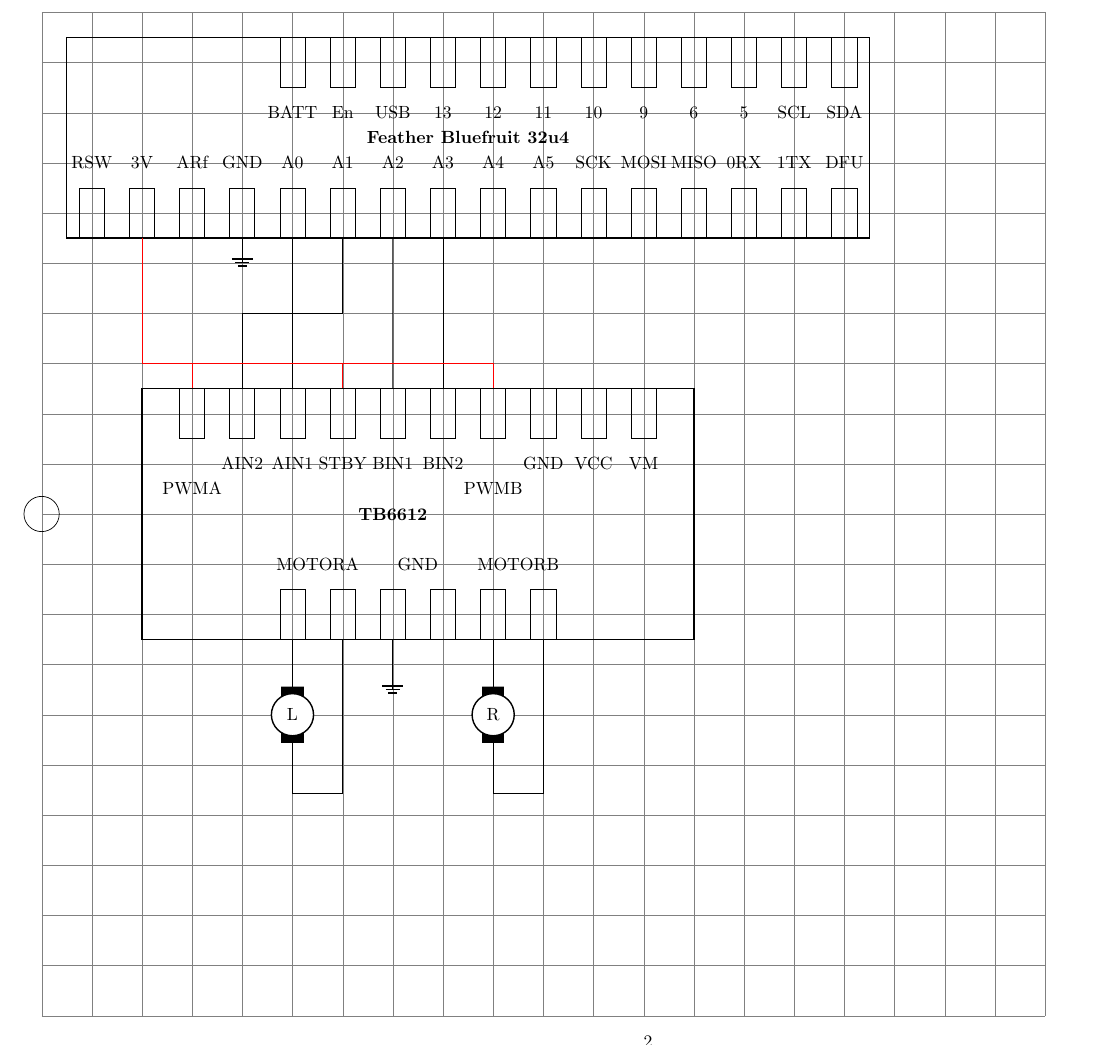
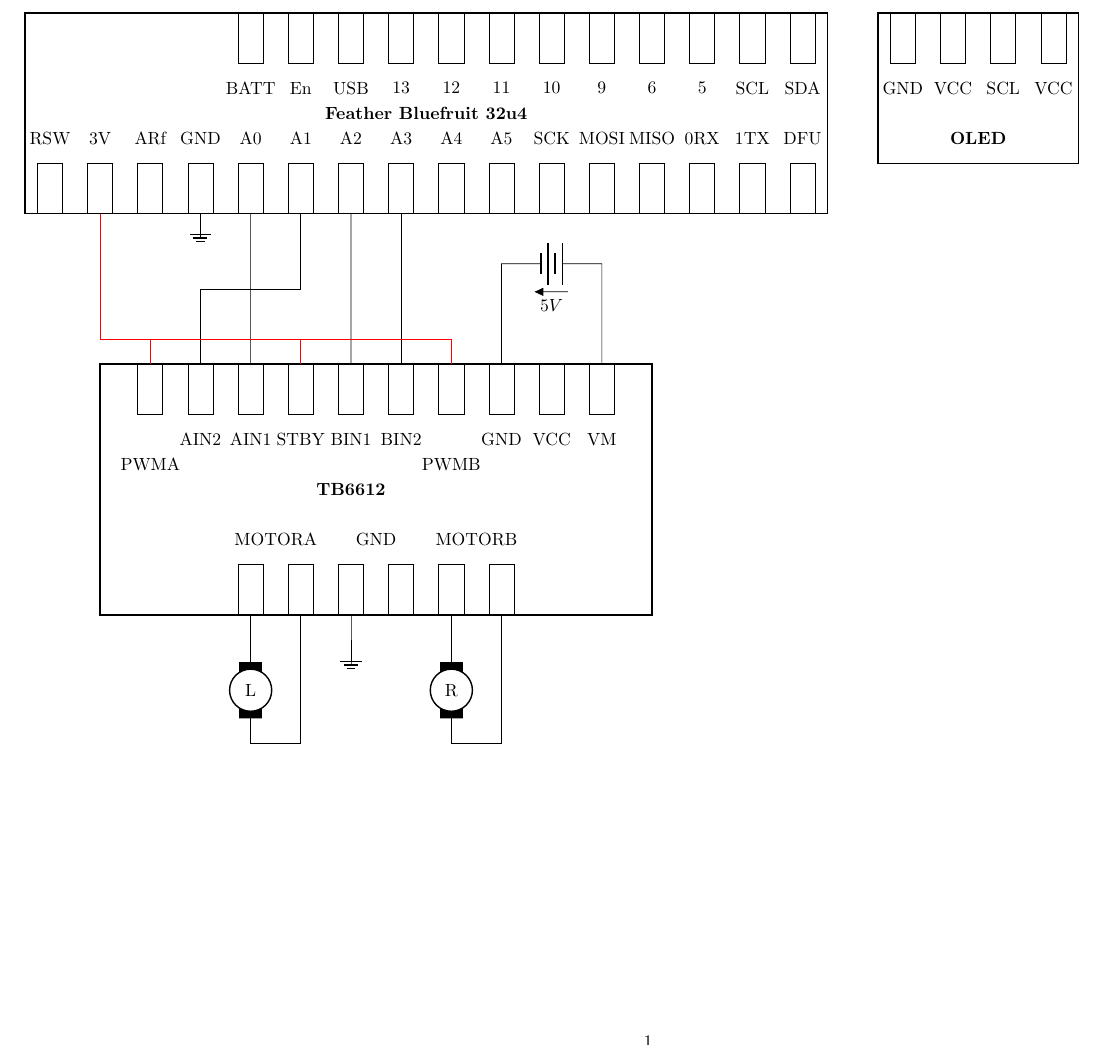
Before and after one commit to ddwheele/strawberry-robot, a LaTeX document (Diagram.tex): part of page 2 of 2 before the commit and part of the page after it, cut so that both start at the same text. Compiled offline with pdfLaTeX.

Commit message:
draw OLED screen

```diff
--- a/Diagram.tex
+++ b/Diagram.tex
@@ -79,9 +79,9 @@
 	\node at (13,8) {6};
 	\node (f5) at (14,9) [pin] {} +(1,.5);
 	\node at (14,8) {5};
-	\node (SCL) at (15,9) [pin] {} +(1,.5);
+	\node (SCLF) at (15,9) [pin] {} +(1,.5);
 	\node at (15,8) {SCL};
-	\node (SDA) at (16,9) [pin] {} +(1,.5);
+	\node (SDAF) at (16,9) [pin] {} +(1,.5);
 	\node at (16,8) {SDA};
 
 	% Body of the TB6612
@@ -120,16 +120,30 @@
 	\node (MOTORB2) at (10,-2) [pin] {} +(1,.5);
 	\node at (9.5,-1) {MOTORB};
 
+	% Body of OLED Display
+	\node at (19.5,8) [rectangle, thick, draw, minimum width=4cm, minimum height=3cm]  {};
+	\node at (19.5,7) [font=\bf]{OLED};
+
+	% OLED Pins
+	\node (GNDO) at (18,9) [pin] {} +(1,.5);
+	\node at (18, 8) {GND};
+	\node (VCCO) at (19,9) [pin] {} +(1,.5);
+	\node at (19, 8) {VCC};
+	\node (SCLO) at (20,9) [pin] {} +(1,.5);
+	\node at (20, 8) {SCL};
+	\node (SDAO) at (21,9) [pin] {} +(1,.5);
+	\node at (21, 8) {VCC};
+
 	% Motors
 	% Left
 	\draw (5,-4) node[elmech](motor) {L};
 	\draw (MOTORA1.south) to (motor.north);
-	\draw (motor.south)  -- ++(0,-1) --  ++(1,0) -- (MOTORA2.south);
+	\draw (motor.south)  -- ++(0,-0.5) --  ++(1,0) -- (MOTORA2.south);
 
 	% Right
 	\draw (9,-4) node[elmech](motor) {R};
 	\draw (MOTORB1.south) to (motor.north);
-	\draw (motor.south)  -- ++(0,-1) --  ++(1,0) -- (MOTORB2.south);
+	\draw (motor.south)  -- ++(0,-0.5) --  ++(1,0) -- (MOTORB2.south);
 
 	% Grounds
 	\draw (GNDF) -- ++(0,-1) -- ++ (0,0.5) node(GROUND)[ground]{};
@@ -148,7 +162,8 @@
 	%\draw[red] (3V.south)  -- ++(0,-0.5) -- ++(-2,0) -- ++(0,5.5) -- ++(12,0)
 %		to[normally open push button, draw, color=black]  ++(1,0) ;
 
-%	\draw(15,2.5) -- ++(0,2)  to[battery, v=$5V$] ++(-2,0)  -- ++(0,-2) ;
+	% 5V Battery
+	\draw(12,2.5) -- ++(0,2)  to[battery, v=$5V$] ++(-2,0)  -- ++(0,-2) ;
 
 %	\draw (VP.north) -- ++(0,1)
 %		to[R=10<\kilo \ohm>,-] ++(5,0) -- ++(0,-1) node(GROUND)[ground]{};
```
Also changed, not shown: Diagram.tex (6 more changed lines).
